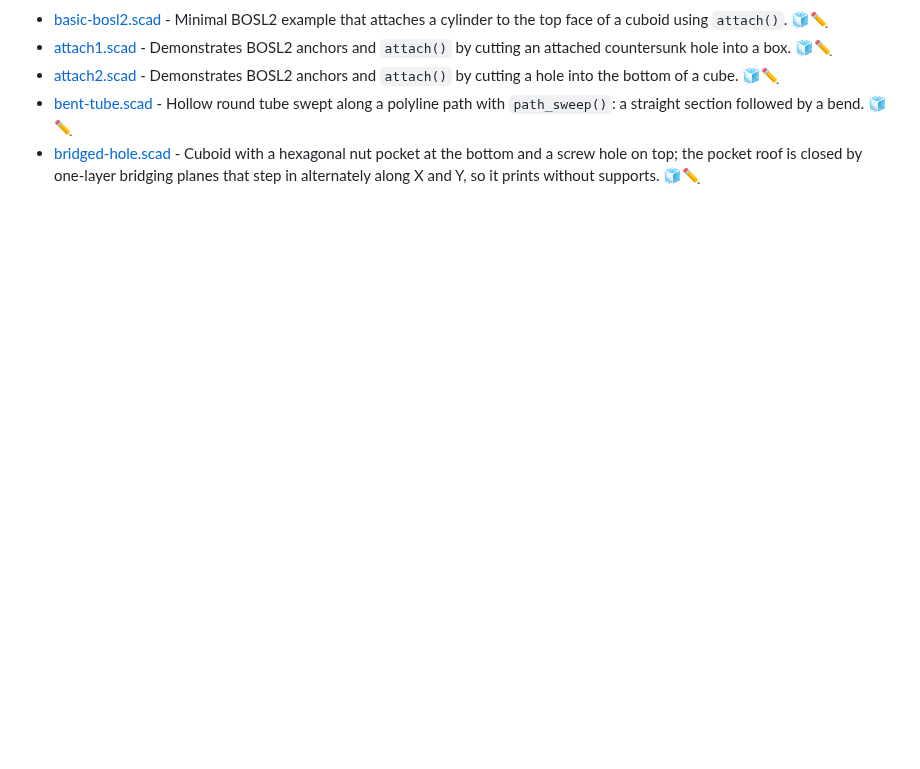
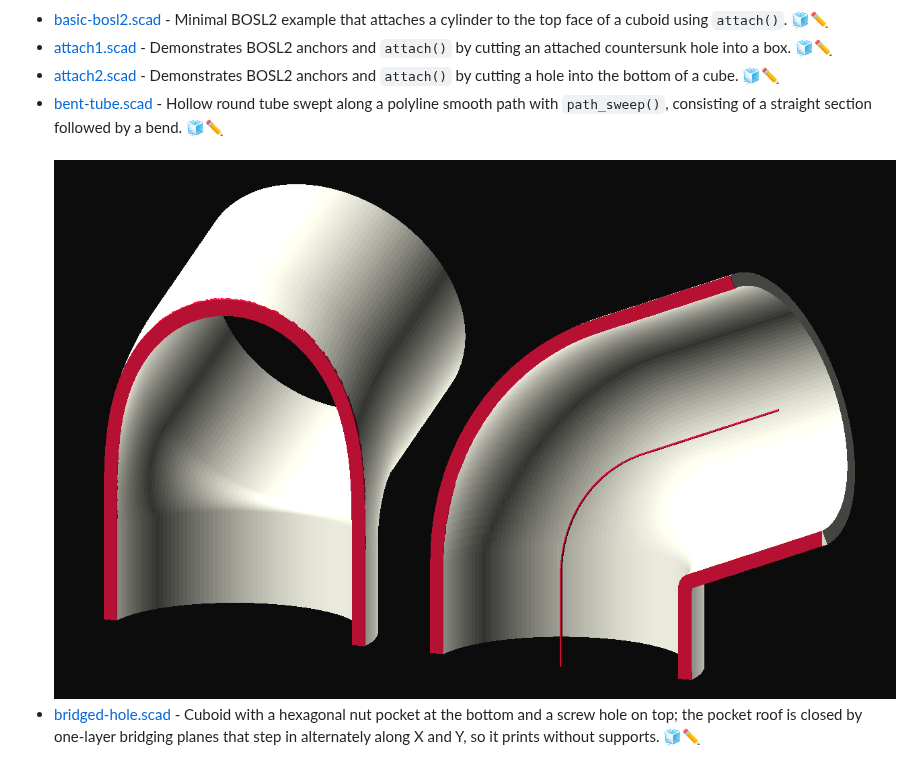
Before and after one commit to jhermann/things, a Markdown page: bosl2/README.md, the part around the change. Rendered like a GitHub page; pictures changed too: bosl2/assets/bent-tube.png (added); blank space fills up the shorter version.

Commit message:
add cut faces indication to preview

```diff
--- a/bosl2/README.md
+++ b/bosl2/README.md
@@ -15,7 +15,7 @@ Using OpenSCAD together with the BOSL2 library.
 - [basic-bosl2.scad](./basic-bosl2.scad) - Minimal BOSL2 example that attaches a cylinder to the top face of a cuboid using `attach()`. [🧊✏️][mw-basic-bosl2]
 - [attach1.scad](./attach1.scad) - Demonstrates BOSL2 anchors and `attach()` by cutting an attached countersunk hole into a box. [🧊✏️][mw-attach1]
 - [attach2.scad](./attach2.scad) - Demonstrates BOSL2 anchors and `attach()` by cutting a hole into the bottom of a cube. [🧊✏️][mw-attach2]
-- [bent-tube.scad](./bent-tube.scad) - Hollow round tube swept along a polyline path with `path_sweep()`: a straight section followed by a bend. [🧊✏️][mw-bent-tube]
+- [bent-tube.scad](./bent-tube.scad) - Hollow round tube swept along a polyline smooth path with `path_sweep()`, consisting of a straight section followed by a bend. [🧊✏️][mw-bent-tube] <br /><br /> ![bent-tube preview](assets/bent-tube.png)
 - [bridged-hole.scad](./bridged-hole.scad) - Cuboid with a hexagonal nut pocket at the bottom and a screw hole on top; the pocket roof is closed by one-layer bridging planes that step in alternately along X and Y, so it prints without supports. [🧊✏️][mw-bridged-hole] <br /><br /> ![bridged-hole views](assets/bridged-hole-gallery.jpg)
 - [holes-grid.scad](./holes-grid.scad) - Perforated plate with a configurable rounded outline, chamfered edges, and repeated beveled holes. [🧊✏️][mw-holes-grid]
 - [name-plate.scad](./name-plate.scad) - Configurable rounded name plate with recessed text. [🧊✏️][mw-name-plate] <br /><br /> ![printed](assets/name-plate.jpg)
```
Also changed, not shown: 1 other file.
